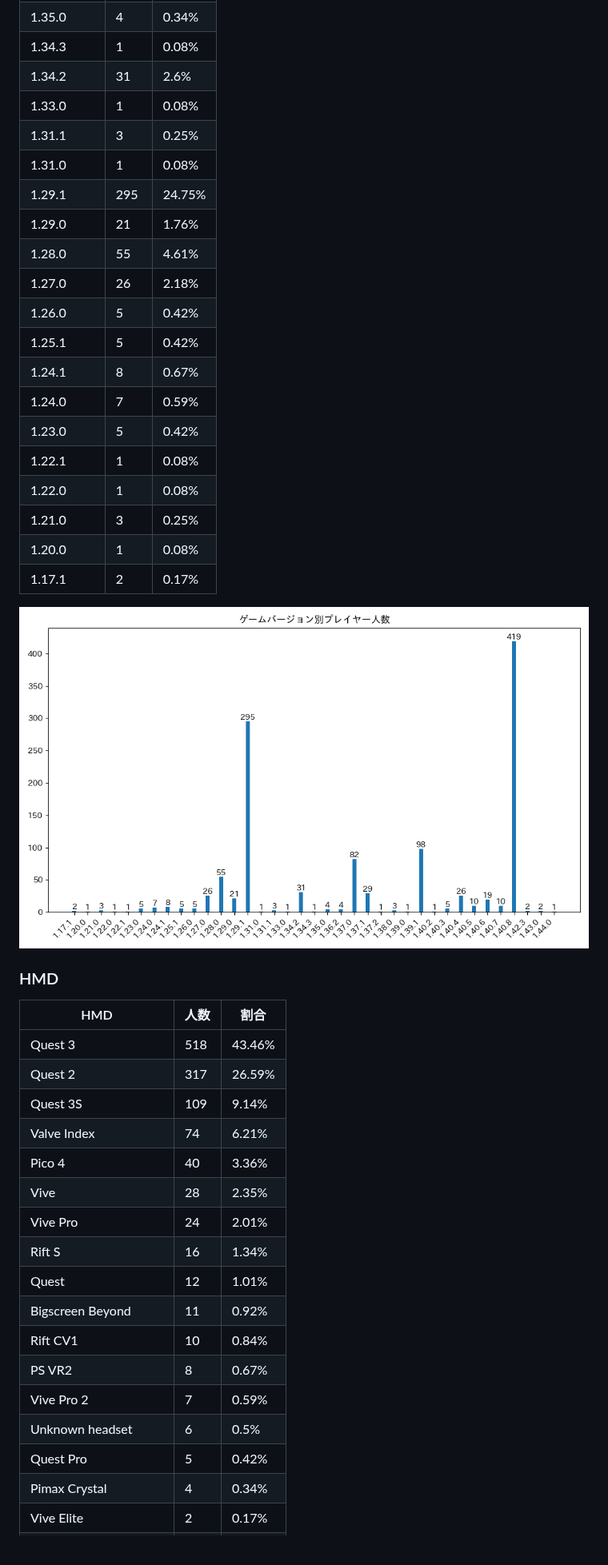
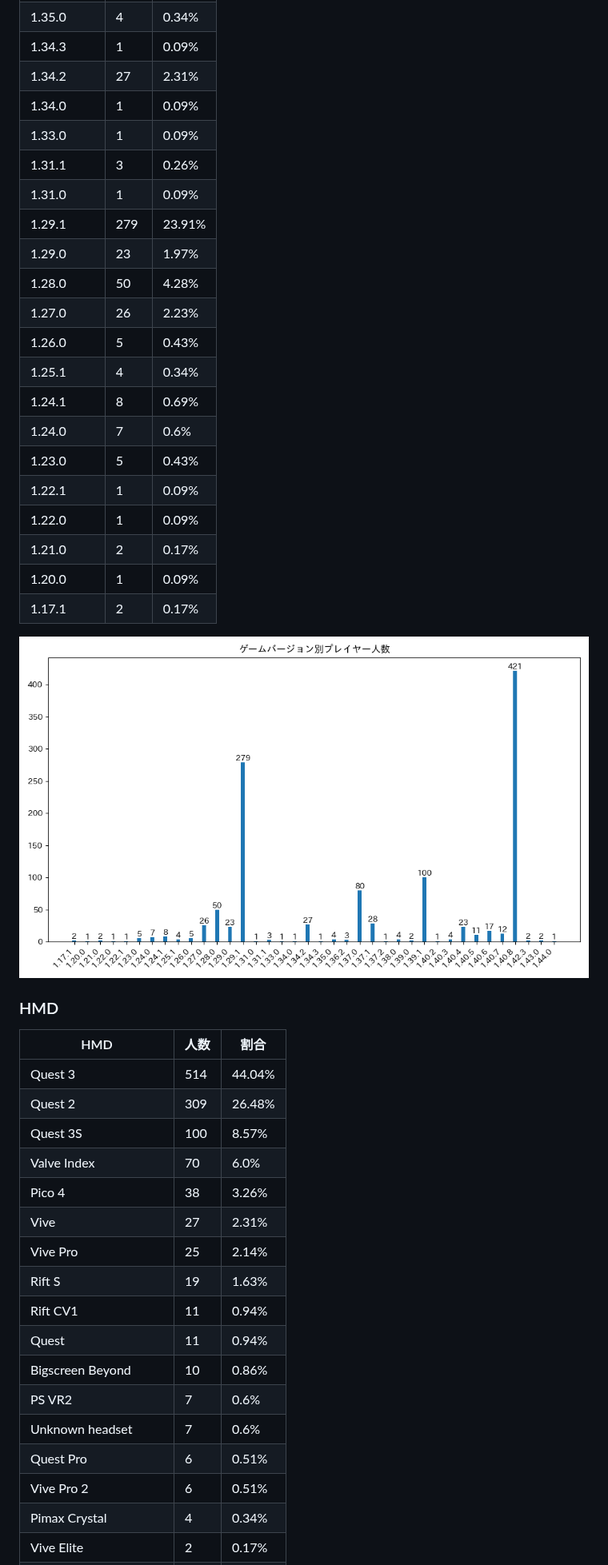
Before and after one commit to rakkyo150/player_count_by_bs_version, a Markdown page: README.md, the part around one of its changes. Shown at 80% size. Drawn GitHub-style; pictures changed too: game_version_count.png; blank space fills up the shorter version.

```diff
--- a/README.md
+++ b/README.md
@@ -44,22 +44,23 @@
 | 1.35.0 | 4 | 0.34% |
-| 1.34.3 | 1 | 0.08% |
-| 1.34.2 | 31 | 2.6% |
-| 1.33.0 | 1 | 0.08% |
-| 1.31.1 | 3 | 0.25% |
-| 1.31.0 | 1 | 0.08% |
-| 1.29.1 | 295 | 24.75% |
-| 1.29.0 | 21 | 1.76% |
-| 1.28.0 | 55 | 4.61% |
-| 1.27.0 | 26 | 2.18% |
-| 1.26.0 | 5 | 0.42% |
-| 1.25.1 | 5 | 0.42% |
-| 1.24.1 | 8 | 0.67% |
-| 1.24.0 | 7 | 0.59% |
-| 1.23.0 | 5 | 0.42% |
-| 1.22.1 | 1 | 0.08% |
-| 1.22.0 | 1 | 0.08% |
-| 1.21.0 | 3 | 0.25% |
-| 1.20.0 | 1 | 0.08% |
+| 1.34.3 | 1 | 0.09% |
+| 1.34.2 | 27 | 2.31% |
+| 1.34.0 | 1 | 0.09% |
+| 1.33.0 | 1 | 0.09% |
+| 1.31.1 | 3 | 0.26% |
+| 1.31.0 | 1 | 0.09% |
+| 1.29.1 | 279 | 23.91% |
+| 1.29.0 | 23 | 1.97% |
+| 1.28.0 | 50 | 4.28% |
+| 1.27.0 | 26 | 2.23% |
+| 1.26.0 | 5 | 0.43% |
+| 1.25.1 | 4 | 0.34% |
+| 1.24.1 | 8 | 0.69% |
+| 1.24.0 | 7 | 0.6% |
+| 1.23.0 | 5 | 0.43% |
+| 1.22.1 | 1 | 0.09% |
+| 1.22.0 | 1 | 0.09% |
+| 1.21.0 | 2 | 0.17% |
+| 1.20.0 | 1 | 0.09% |
 | 1.17.1 | 2 | 0.17% |
 
 ![ゲームバージョン](game_version_count.png)
@@ -67,20 +68,20 @@
 ### HMD
 | HMD | 人数 | 割合 |
 | ---- | ---- | ---- |
-| Quest 3 | 518 | 43.46% |
-| Quest 2 | 317 | 26.59% |
-| Quest 3S | 109 | 9.14% |
-| Valve Index | 74 | 6.21% |
-| Pico 4 | 40 | 3.36% |
-| Vive | 28 | 2.35% |
-| Vive Pro | 24 | 2.01% |
-| Rift S | 16 | 1.34% |
-| Quest | 12 | 1.01% |
-| Bigscreen Beyond | 11 | 0.92% |
-| Rift CV1 | 10 | 0.84% |
-| PS VR2 | 8 | 0.67% |
-| Vive Pro 2 | 7 | 0.59% |
-| Unknown headset | 6 | 0.5% |
-| Quest Pro | 5 | 0.42% |
+| Quest 3 | 514 | 44.04% |
+| Quest 2 | 309 | 26.48% |
+| Quest 3S | 100 | 8.57% |
+| Valve Index | 70 | 6.0% |
+| Pico 4 | 38 | 3.26% |
+| Vive | 27 | 2.31% |
+| Vive Pro | 25 | 2.14% |
+| Rift S | 19 | 1.63% |
+| Rift CV1 | 11 | 0.94% |
+| Quest | 11 | 0.94% |
+| Bigscreen Beyond | 10 | 0.86% |
+| PS VR2 | 7 | 0.6% |
+| Unknown headset | 7 | 0.6% |
+| Quest Pro | 6 | 0.51% |
+| Vive Pro 2 | 6 | 0.51% |
 | Pimax Crystal | 4 | 0.34% |
 | Vive Elite | 2 | 0.17% |
```
Also changed, not shown: other parts of README.md (+74 -74 lines), hmd_count.png, platform_count.png, platform_game_version_count.png, 1 other file.
